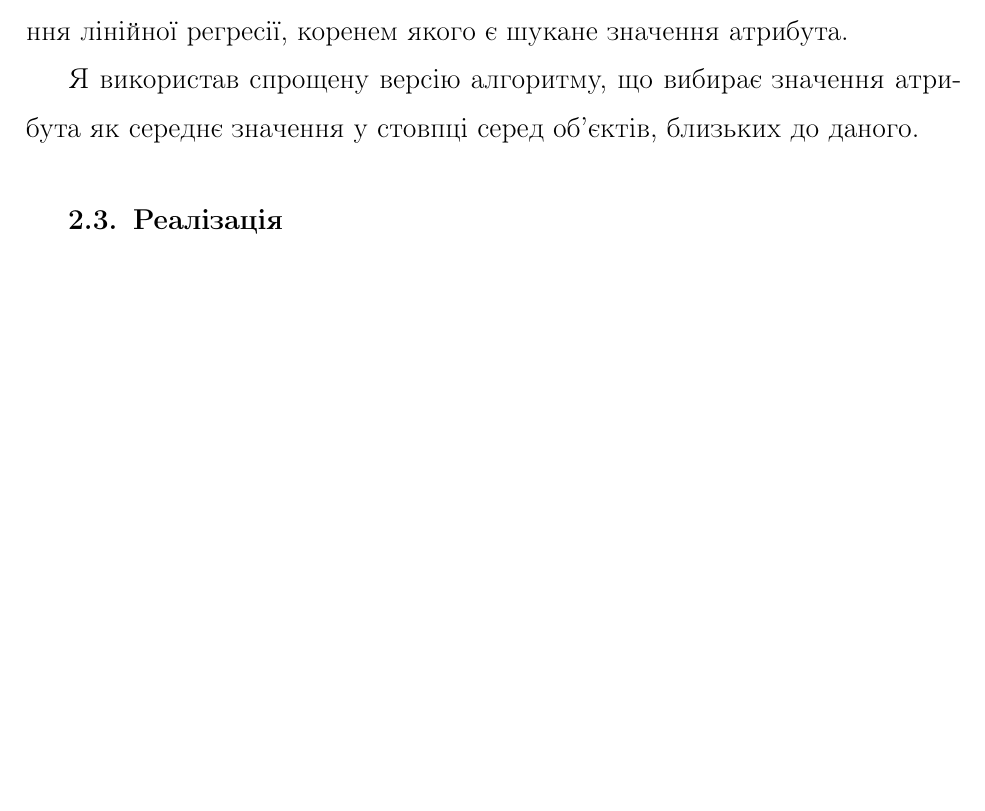
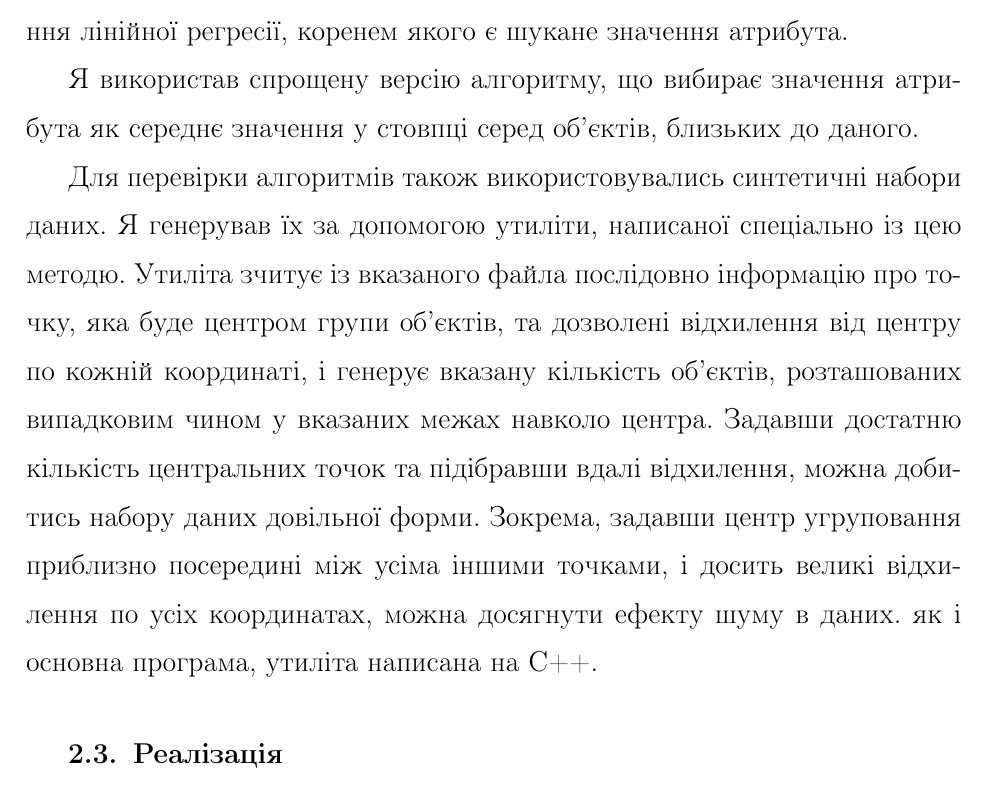
Before and after one commit to orestv/Magister-text, a LaTeX thesis (main.tex, which reads chapters/02-work/work.tex): part of page 15 of 16, cut so that both start at the same text, the shorter picture padded with empty space. Compiled offline with pdfLaTeX; a missing bibliography style is replaced by a similar one.

Commit message:
Added some info on the random data generator utility

```diff
--- a/chapters/02-work/work.tex
+++ b/chapters/02-work/work.tex
@@ -102,6 +102,8 @@
 
         Я використав спрощену версію алгоритму, що вибирає значення атрибута як середнє значення у стовпці серед об'єктів, близьких до даного.
 
+        Для перевірки алгоритмів також використовувались синтетичні набори даних. Я генерував їх за допомогою утиліти, написаної спеціально із цею методю. Утиліта зчитує із вказаного файла послідовно інформацію про точку, яка буде центром групи об'єктів, та дозволені відхилення від центру по кожній координаті, і генерує вказану кількість об'єктів, розташованих випадковим чином у вказаних межах навколо центра. Задавши достатню кількість центральних точок та підібравши вдалі відхилення, можна добитись набору даних довільної форми. Зокрема, задавши центр угруповання приблизно посередині між усіма іншими точками, і досить великі відхилення по усіх координатах, можна досягнути ефекту шуму в даних. як і основна програма, утиліта написана на С++.
+
     \section {Реалізація}
         Для перевірки ефективності вищеописаних алгоритмів була створена їх програмна реалізація. У виборі мови програмування я керувався міркуваннями швидкодії та можливості контролю ресурсів комп'ютера. Вибір зупинився на С++. Реалізація являє собою консольну програму без графічного інтерфейсу, що зчитує дані з файла та зберігає результати кластеризації також у файлі.
 
```
Also changed, not shown: main.pdf.
